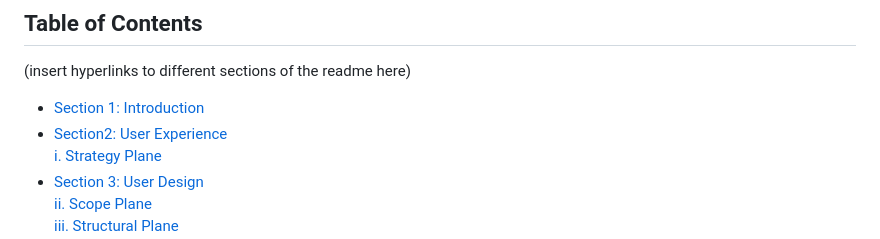
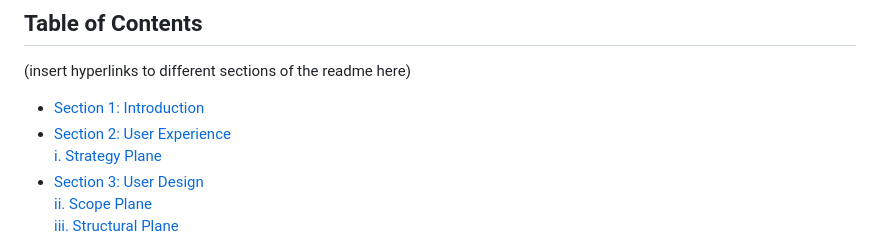
Before and after one commit to Thelanguagetribe/pp1-final-submission, a Markdown page: README.md, the part around one of its changes. GitHub-like rendering.

```diff
--- a/README.md
+++ b/README.md
@@ -12,7 +12,7 @@ https://ui.dev/amiresponsive?url=https://thelanguagetribe.github.io/pp1-final-su
 ## Table of Contents
 (insert hyperlinks to different sections of the readme here)
 - [Section 1: Introduction](https://github.com/Thelanguagetribe/pp1-final-submission?tab=readme-ov-file#section-1-introduction)
-- [Section2: User Experience](https://github.com/Thelanguagetribe/pp1-final-submission?tab=readme-ov-file#section-2-user-expereience)<br/>
+- [Section 2: User Experience](https://github.com/Thelanguagetribe/pp1-final-submission?tab=readme-ov-file#section-2-user-expereience)<br/>
 [i. Strategy Plane](https://github.com/Thelanguagetribe/pp1-final-submission?tab=readme-ov-file#i-strategy-plane)
 - [Section 3: User Design](https://github.com/Thelanguagetribe/pp1-final-submission?tab=readme-ov-file#section-3-design)<br/>
 [ii. Scope Plane](https://github.com/Thelanguagetribe/pp1-final-submission?tab=readme-ov-file#ii-scope-plane)<br/>
```
Also changed, not shown: other parts of README.md (+1 -3 lines).
